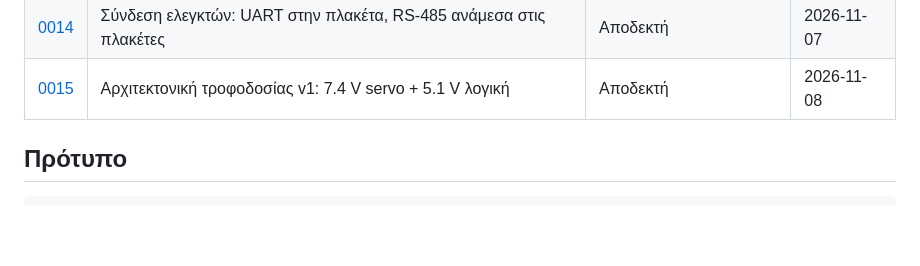
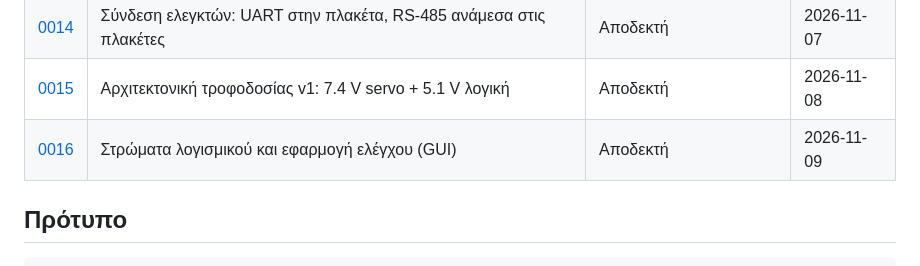
Before and after one commit to FotisRousogiannis/Master-s-Thesis, a Markdown page: docs/decisions/README.md, the part around the change. GitHub-like rendering; blank space fills up the shorter version.

Commit message:
docs: ADR-0016 software layers and control GUI

```diff
--- a/docs/decisions/README.md
+++ b/docs/decisions/README.md
@@ -29,6 +29,7 @@
 | [0013](0013-segment-board-esp32-with-pi-hat.md) | Κοινή πλακέτα τμήματος με ESP32 και υποδοχή HAT για Pi | Αποδεκτή | 2026-11-07 |
 | [0014](0014-controller-links-uart-rs485.md) | Σύνδεση ελεγκτών: UART στην πλακέτα, RS-485 ανάμεσα στις πλακέτες | Αποδεκτή | 2026-11-07 |
 | [0015](0015-power-architecture-v1.md) | Αρχιτεκτονική τροφοδοσίας v1: 7.4 V servo + 5.1 V λογική | Αποδεκτή | 2026-11-08 |
+| [0016](0016-software-layers-and-control-gui.md) | Στρώματα λογισμικού και εφαρμογή ελέγχου (GUI) | Αποδεκτή | 2026-11-09 |
 
 ## Πρότυπο
 
```
Also changed, not shown: docs/architecture.md (+25 -2 lines), docs/decisions/0016-software-layers-and-control-gui.md (added, +129 -0 lines).
